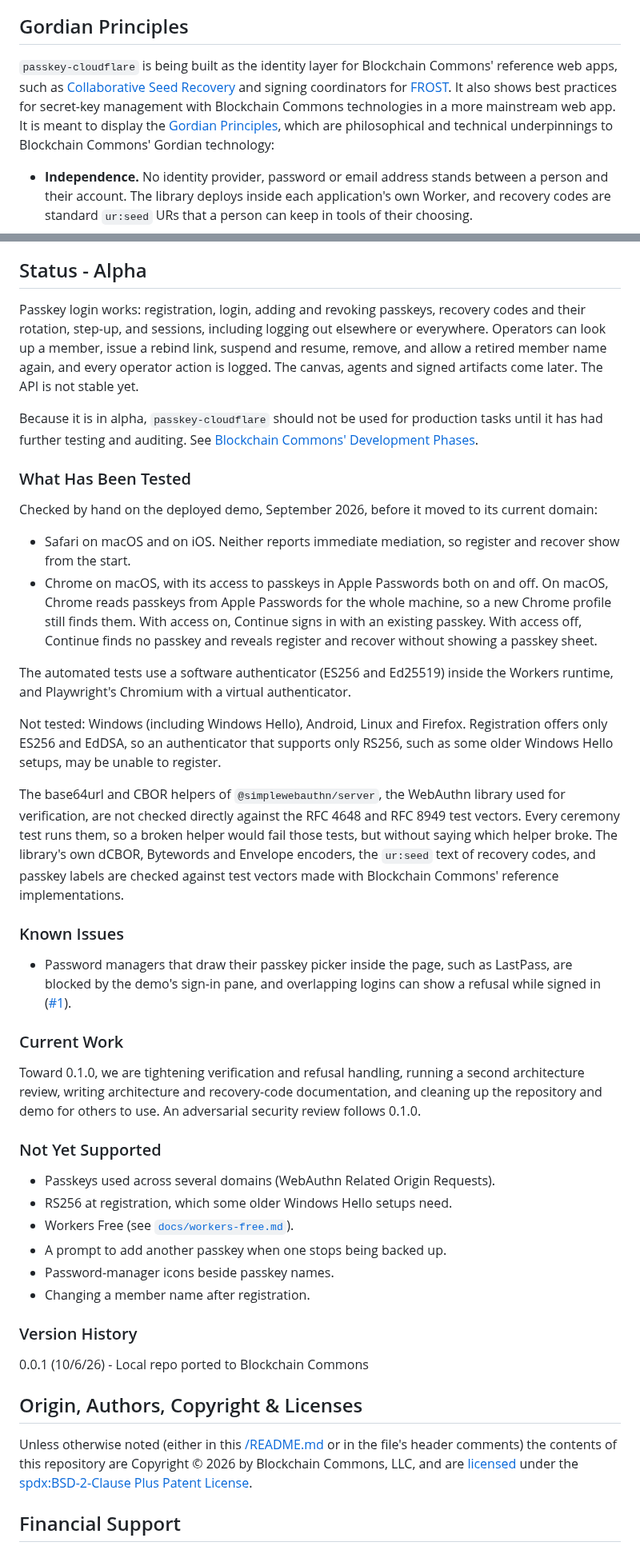
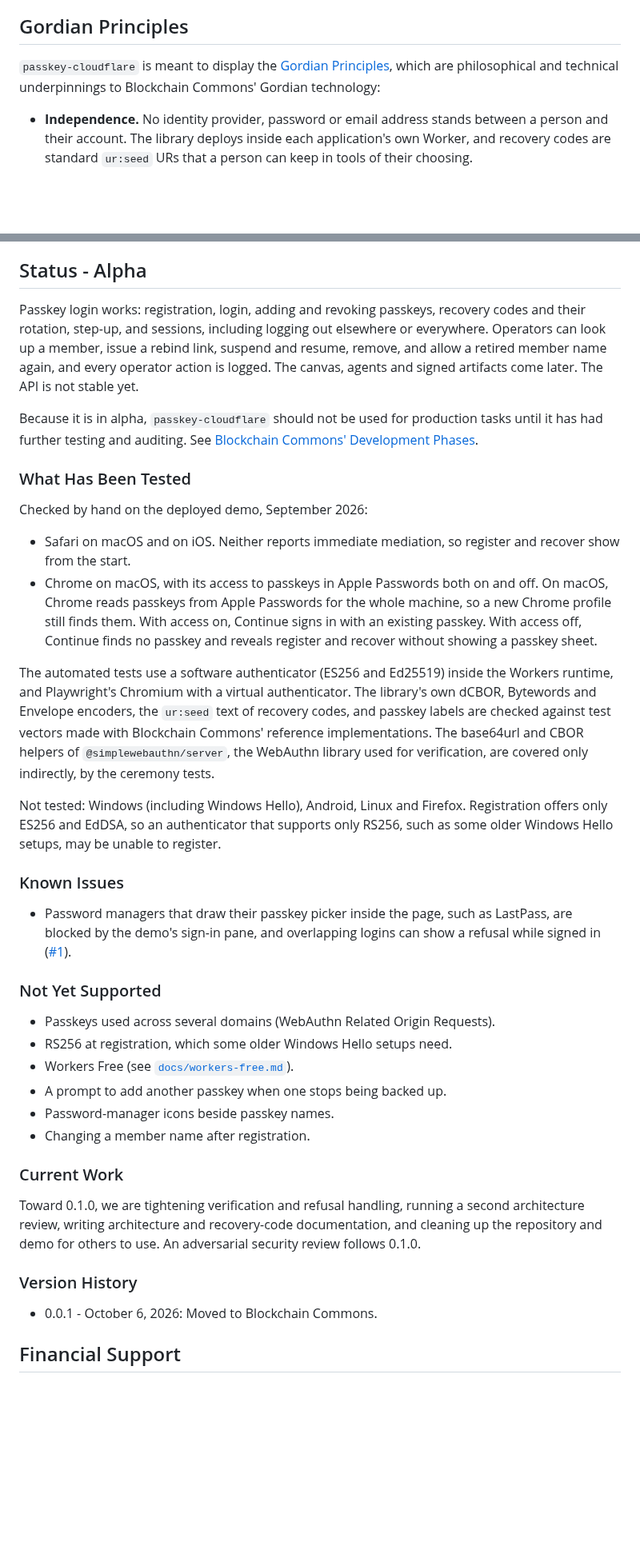
Before and after one commit to BlockchainCommons/passkey-cloudflare, a Markdown page: README.md, 2 parts joined by grey strips. Shown at 80% size. Rendered like a GitHub page; blank space fills up the shorter version.

```diff
--- a/README.md
+++ b/README.md
@@ -91,7 +89,7 @@ These practices come from Christopher Allen's write-up of a running passkey syst
 
 ## Gordian Principles
 
-`passkey-cloudflare` is being built as the identity layer for Blockchain Commons' reference web apps, such as [Collaborative Seed Recovery](https://developer.blockchaincommons.com/csr/) and signing coordinators for [FROST](https://developer.blockchaincommons.com/frost/). It also shows best practices for secret-key management with Blockchain Commons technologies in a more mainstream web app. It is meant to display the [Gordian Principles](https://github.com/BlockchainCommons/Gordian#gordian-principles), which are philosophical and technical underpinnings to Blockchain Commons' Gordian technology:
+`passkey-cloudflare` is meant to display the [Gordian Principles](https://github.com/BlockchainCommons/Gordian#gordian-principles), which are philosophical and technical underpinnings to Blockchain Commons' Gordian technology:
 
 * **Independence.** No identity provider, password or email address stands between a person and their account. The library deploys inside each application's own Worker, and recovery codes are standard `ur:seed` URs that a person can keep in tools of their choosing.
 * **Privacy.** Refusals are uniform, so a failure reveals nothing about the account. User handles are never stored, and an operator's day-to-day view is limited to counts and state. Planned: elision, so logs and exports can be shared with only what each reader needs.
@@ -100,44 +98,24 @@ These practices come from Christopher Allen's write-up of a running passkey syst
 
 ## Status - Alpha
 
-Passkey login works: registration, login, adding and revoking
-passkeys, recovery codes and their rotation, step-up, and sessions,
-including logging out elsewhere or everywhere. Operators can look up a member, issue a rebind link,
-suspend and resume, remove, and allow a retired member name again,
-and every operator action is logged. The canvas, agents and signed
-artifacts come later. The API is not stable yet.
+Passkey login works: registration, login, adding and revoking passkeys, recovery codes and their rotation, step-up, and sessions, including logging out elsewhere or everywhere. Operators can look up a member, issue a rebind link, suspend and resume, remove, and allow a retired member name again, and every operator action is logged. The canvas, agents and signed artifacts come later. The API is not stable yet.
 
 Because it is in alpha, `passkey-cloudflare` should not be used for production tasks until it has had further testing and auditing. See [Blockchain Commons' Development Phases](https://github.com/BlockchainCommons/Community/blob/master/release-path.md).
 
 ### What Has Been Tested
 
-Checked by hand on the deployed demo, September 2026, before it moved to its current domain:
+Checked by hand on the deployed demo, September 2026:
 
 - Safari on macOS and on iOS. Neither reports immediate mediation, so register and recover show from the start.
 - Chrome on macOS, with its access to passkeys in Apple Passwords both on and off. On macOS, Chrome reads passkeys from Apple Passwords for the whole machine, so a new Chrome profile still finds them. With access on, Continue signs in with an existing passkey. With access off, Continue finds no passkey and reveals register and recover without showing a passkey sheet.
 
-The automated tests use a software authenticator (ES256 and Ed25519)
-inside the Workers runtime, and Playwright's Chromium with a virtual
-authenticator.
+The automated tests use a software authenticator (ES256 and Ed25519) inside the Workers runtime, and Playwright's Chromium with a virtual authenticator. The library's own dCBOR, Bytewords and Envelope encoders, the `ur:seed` text of recovery codes, and passkey labels are checked against test vectors made with Blockchain Commons' reference implementations. The base64url and CBOR helpers of `@simplewebauthn/server`, the WebAuthn library used for verification, are covered only indirectly, by the ceremony tests.
 
 Not tested: Windows (including Windows Hello), Android, Linux and Firefox. Registration offers only ES256 and EdDSA, so an authenticator that supports only RS256, such as some older Windows Hello setups, may be unable to register.
-
-The base64url and CBOR helpers of `@simplewebauthn/server`, the
-WebAuthn library used for verification, are not checked directly
-against the RFC 4648 and RFC 8949 test vectors. Every ceremony test
-runs them, so a broken helper would fail those tests, but without
-saying which helper broke. The library's own dCBOR, Bytewords and
-Envelope encoders, the `ur:seed` text of recovery codes, and passkey
-labels are checked against test vectors made with Blockchain Commons'
-reference implementations.
 
 ### Known Issues
 
 - Password managers that draw their passkey picker inside the page, such as LastPass, are blocked by the demo's sign-in pane, and overlapping logins can show a refusal while signed in ([#1](https://github.com/BlockchainCommons/passkey-cloudflare/issues/1)).
-
-### Current Work
-
-Toward 0.1.0, we are tightening verification and refusal handling, running a second architecture review, writing architecture and recovery-code documentation, and cleaning up the repository and demo for others to use. An adversarial security review follows 0.1.0.
 
 ### Not Yet Supported
 
@@ -148,17 +126,13 @@ Toward 0.1.0, we are tightening verification and refusal handling, running a sec
 - Password-manager icons beside passkey names.
 - Changing a member name after registration.
 
+### Current Work
+
+Toward 0.1.0, we are tightening verification and refusal handling, running a second architecture review, writing architecture and recovery-code documentation, and cleaning up the repository and demo for others to use. An adversarial security review follows 0.1.0.
+
 ### Version History
 
-0.0.1 (10/6/26) - Local repo ported to Blockchain Commons
-
-## Origin, Authors, Copyright & Licenses
-
-Unless otherwise noted (either in this [/README.md](./README.md) or in
-the file's header comments) the contents of this repository are
-Copyright © 2026 by Blockchain Commons, LLC, and are
-[licensed](./LICENSE) under the [spdx:BSD-2-Clause Plus Patent
-License](https://spdx.org/licenses/BSD-2-Clause-Patent.html).
+- 0.0.1 - October 6, 2026: Moved to Blockchain Commons.
 
 ## Financial Support
 
```
Also changed, not shown: other parts of README.md (+38 -38 lines).
